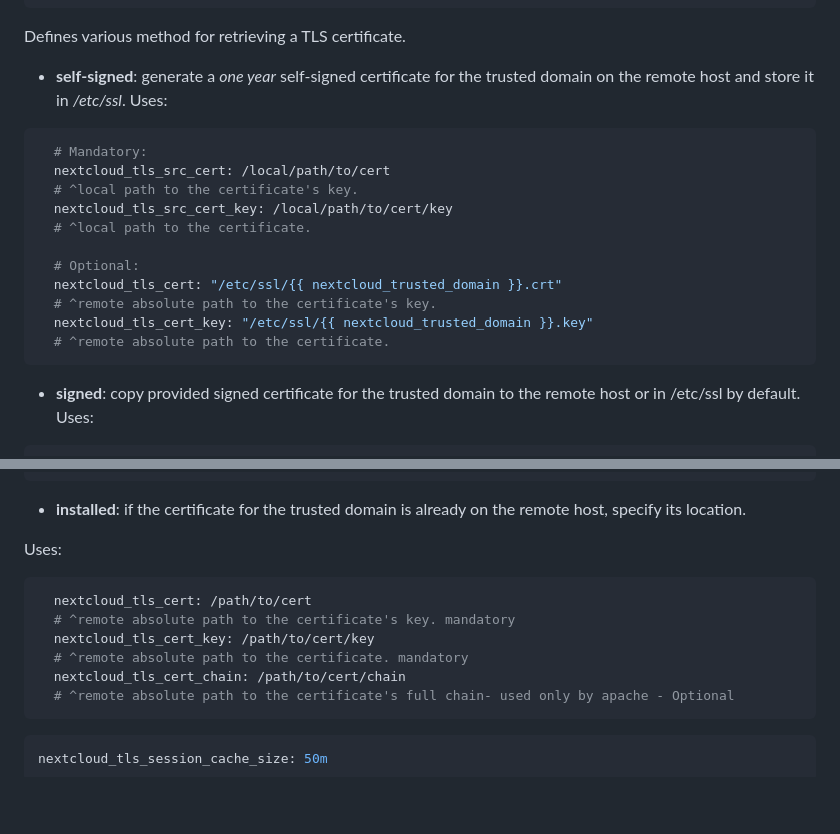
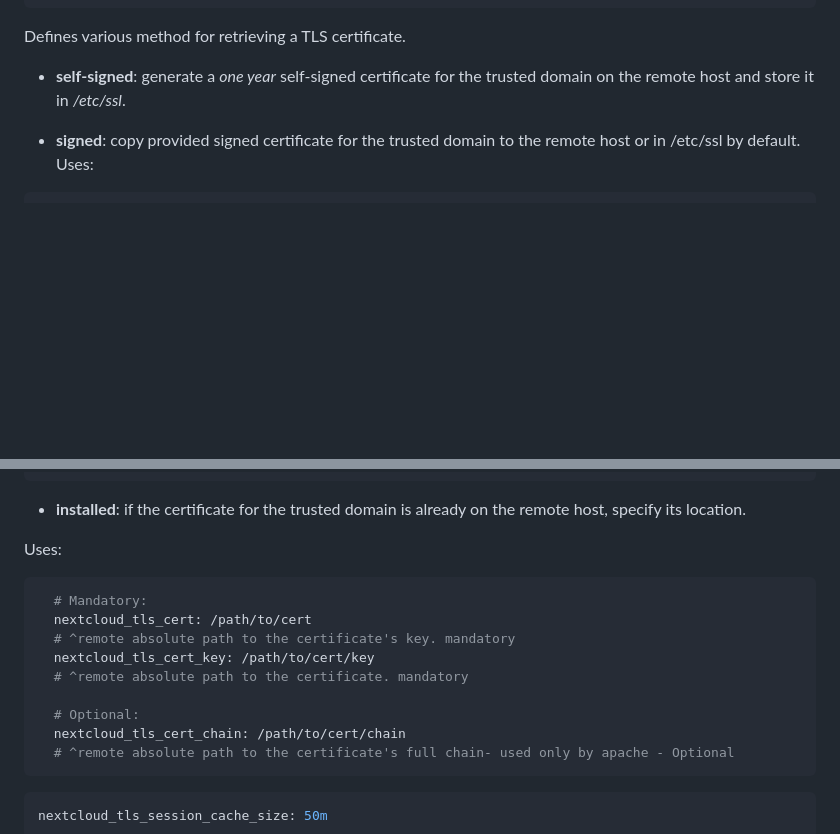
Before and after one commit to nextcloud/ansible-collection-nextcloud-admin, a Markdown page: README.md, 2 parts joined by grey strips. Drawn GitHub-style; blank space fills up the shorter version.

Commit message:
Changes to README according comment from staticdev

````diff
--- a/README.md
+++ b/README.md
@@ -407,21 +407,7 @@ nextcloud_tls_cert_method: "self-signed"
 
 Defines various method for retrieving a TLS certificate.
 -   **self-signed**: generate a _one year_ self-signed certificate for the trusted domain on the remote host and store it in _/etc/ssl_.
-  Uses:
 
-```yaml
-  # Mandatory:
-  nextcloud_tls_src_cert: /local/path/to/cert
-  # ^local path to the certificate's key.
-  nextcloud_tls_src_cert_key: /local/path/to/cert/key
-  # ^local path to the certificate.
-
-  # Optional:
-  nextcloud_tls_cert: "/etc/ssl/{{ nextcloud_trusted_domain }}.crt"
-  # ^remote absolute path to the certificate's key.
-  nextcloud_tls_cert_key: "/etc/ssl/{{ nextcloud_trusted_domain }}.key"
-  # ^remote absolute path to the certificate.
-```
 -   **signed**: copy provided signed certificate for the trusted domain to the remote host or in /etc/ssl by default.
   Uses:
 
@@ -451,10 +437,13 @@ Defines various method for retrieving a TLS certificate.
   Uses:
 
 ```yaml
+  # Mandatory:
   nextcloud_tls_cert: /path/to/cert
   # ^remote absolute path to the certificate's key. mandatory
   nextcloud_tls_cert_key: /path/to/cert/key
   # ^remote absolute path to the certificate. mandatory
+
+  # Optional:
   nextcloud_tls_cert_chain: /path/to/cert/chain
   # ^remote absolute path to the certificate's full chain- used only by apache - Optional
 ```
````
